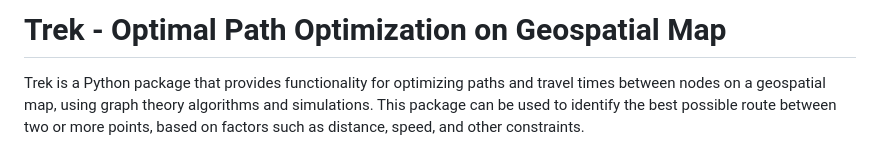
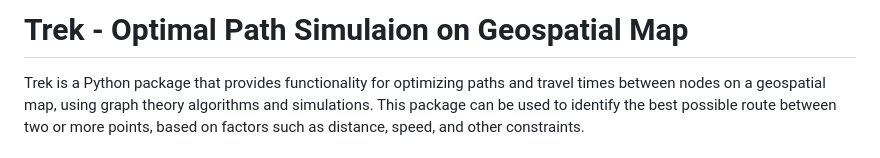
Before and after one commit to teddyoweh/Trek, a Markdown page: README.md, the part around the change. Drawn GitHub-style.

```diff
--- a/README.md
+++ b/README.md
@@ -1,4 +1,4 @@
-# Trek - Optimal Path Optimization on Geospatial Map
+# Trek - Optimal Path Simulaion on Geospatial Map
 
 Trek is a Python package that provides functionality for optimizing paths and travel times between nodes on a geospatial map, using graph theory algorithms and simulations. This package can be used to identify the best possible route between two or more points, based on factors such as distance, speed, and other constraints.
 
```
